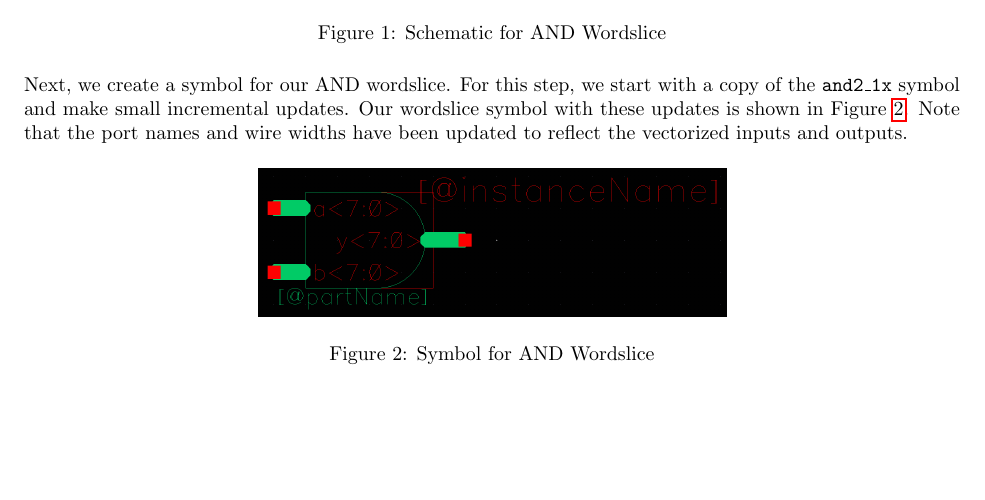
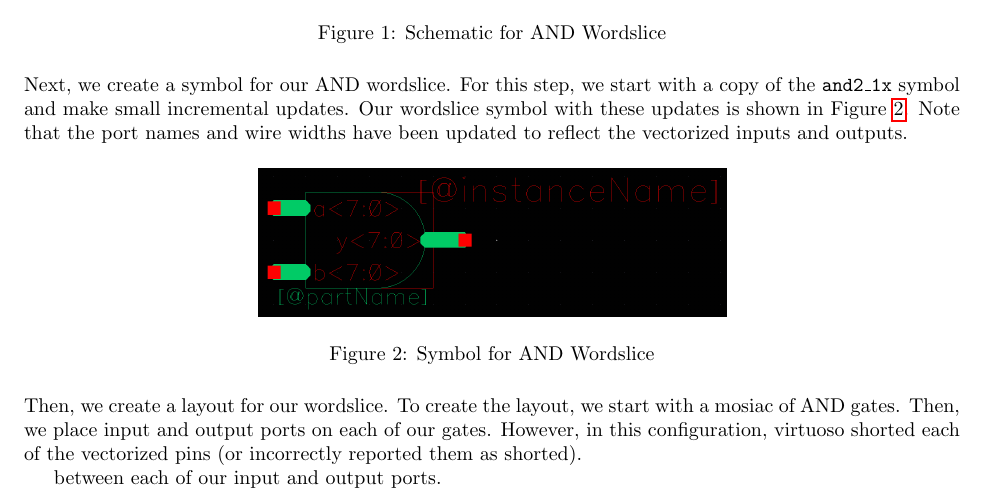
Before and after one commit to osowatzke/ECE_507_Labs, a LaTeX document (3/latex/ECE507_Lab3_Sowatzke.tex): part of the page before the commit and part of page 1 of 2 after it, cut so that both start at the same text, the shorter picture padded with empty space. Compiled offline with pdfLaTeX.

Commit message:
Explaining problems with mosiac layout

```diff
--- a/3/latex/ECE507_Lab3_Sowatzke.tex
+++ b/3/latex/ECE507_Lab3_Sowatzke.tex
@@ -107,5 +107,9 @@
 		\label{fig::and2_1x_8_symbol}
 	\end{figure}
 
+	\noindent Then, we create a layout for our wordslice. To create the layout, we start with a mosiac of AND gates. Then, we place input and output ports on each of our gates. However, in this configuration, virtuoso shorted each of the vectorized pins (or incorrectly reported them as shorted).
+
+	  between each of our input and output ports.
+
 	\section{NOR Wordslice}
 \end{document}
```
